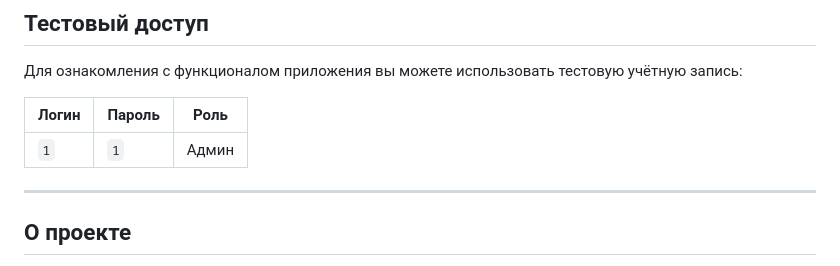
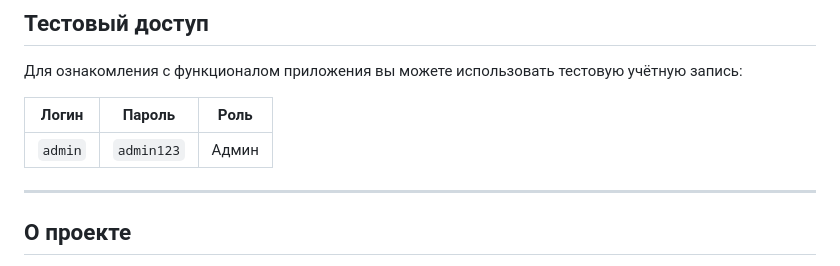
Before and after one commit to 124476/TatarLesson, a Markdown page: readme.md, the part around the change. GitHub-like rendering.

```diff
--- a/readme.md
+++ b/readme.md
@@ -10,7 +10,7 @@
 
 | **Логин** | **Пароль** | **Роль** |
 |-----------|------------|----------|
-| `1`       | `1`        | Админ    |
+| `admin`       | `admin123`        | Админ    |
 
 ---
 
```
